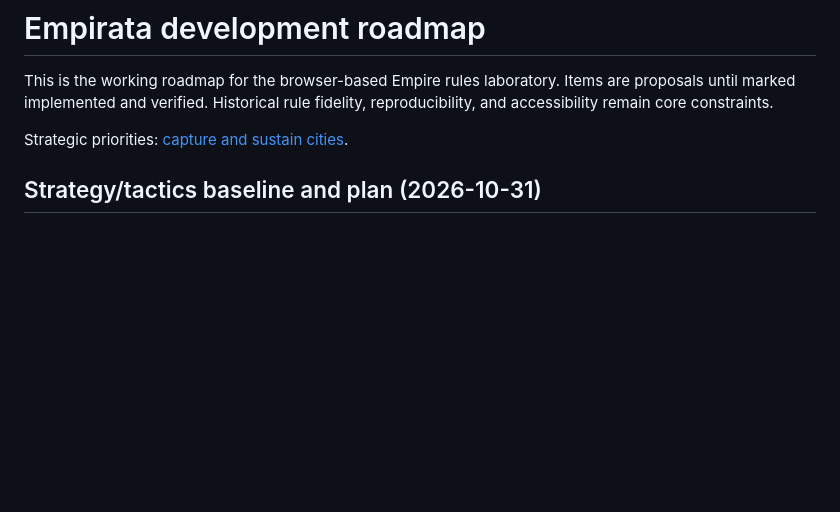
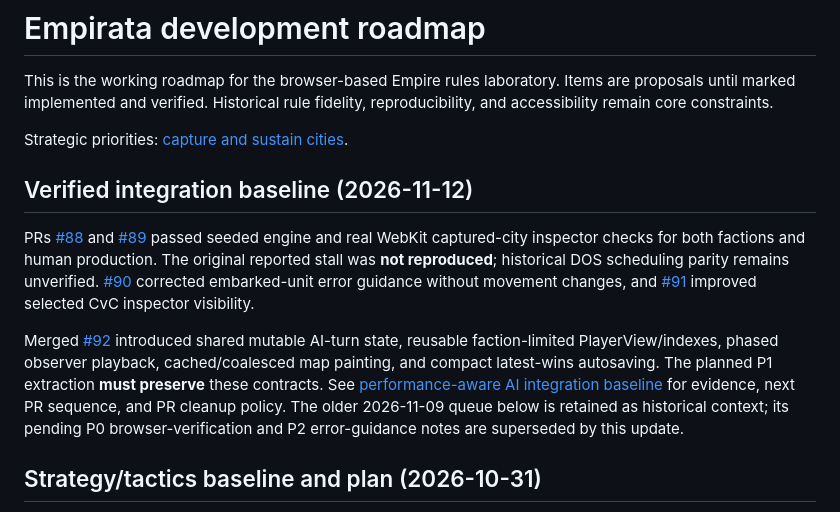
Before and after one commit to funkatron/empirata, a Markdown page: docs/ROADMAP.md, the part around the change. Rendered like a GitHub page; blank space fills up the shorter version.

Commit message:
docs: reconcile completed capture evidence and performance integration roadmap

```diff
--- a/docs/ROADMAP.md
+++ b/docs/ROADMAP.md
@@ -3,6 +3,12 @@
 This is the working roadmap for the browser-based Empire rules laboratory. Items are proposals until marked implemented and verified. Historical rule fidelity, reproducibility, and accessibility remain core constraints.
 
 Strategic priorities: [capture and sustain cities](AI_CAPTURE_STRATEGY.md).
+
+## Verified integration baseline (2026-11-12)
+
+PRs [#88](https://github.com/funkatron/empirata/pull/88) and [#89](https://github.com/funkatron/empirata/pull/89) passed seeded engine and real WebKit captured-city inspector checks for both factions and human production. The original reported stall was **not reproduced**; historical DOS scheduling parity remains unverified. [#90](https://github.com/funkatron/empirata/pull/90) corrected embarked-unit error guidance without movement changes, and [#91](https://github.com/funkatron/empirata/pull/91) improved selected CvC inspector visibility.
+
+Merged [#92](https://github.com/funkatron/empirata/pull/92) introduced shared mutable AI-turn state, reusable faction-limited PlayerView/indexes, phased observer playback, cached/coalesced map painting, and compact latest-wins autosaving. The planned P1 extraction **must preserve** these contracts. See [performance-aware AI integration baseline](PERFORMANCE_AI_INTEGRATION.md) for evidence, next PR sequence, and PR cleanup policy. The older 2026-11-09 queue below is retained as historical context; its pending P0 browser-verification and P2 error-guidance notes are superseded by this update.
 
 ## Strategy/tactics baseline and plan (2026-10-31)
 
```
